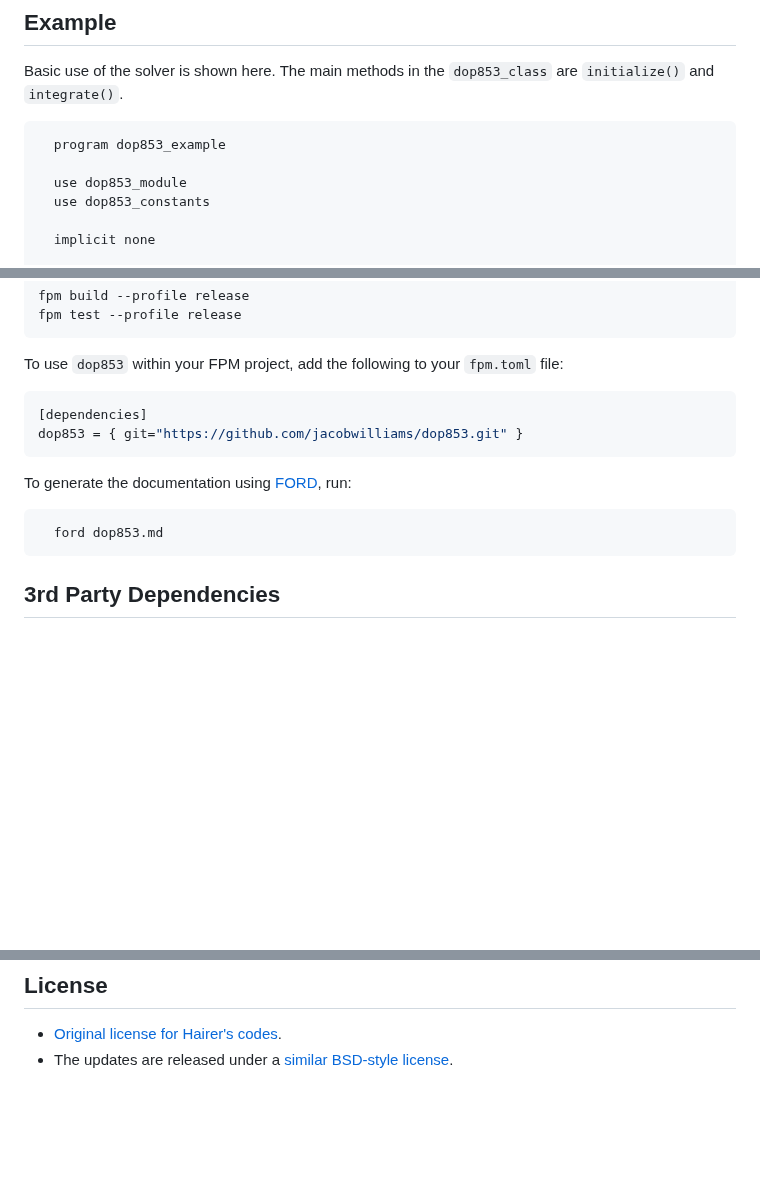
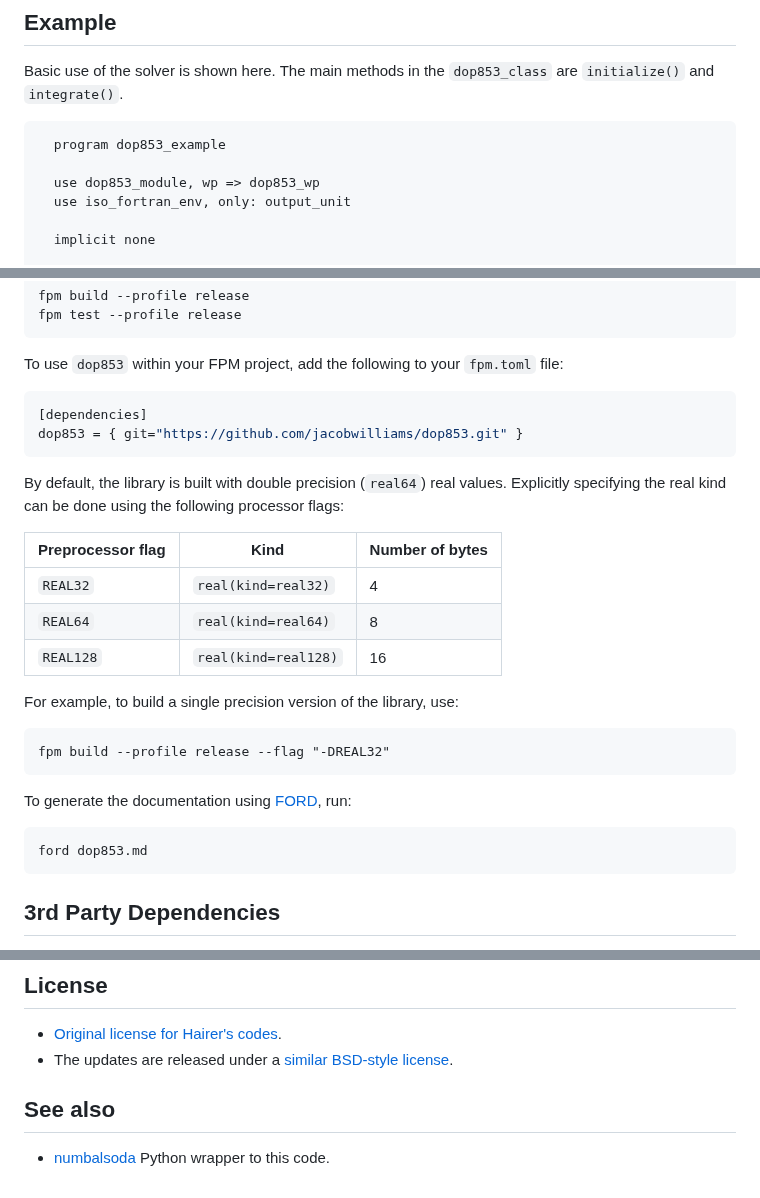
Before and after one commit to jacobwilliams/dop853, a Markdown page: README.md, 3 parts joined by grey strips. Drawn GitHub-style; blank space fills up the shorter version.

Commit message:
readme updates for recent updates

````diff
--- a/README.md
+++ b/README.md
@@ -19,8 +19,8 @@ Basic use of the solver is shown here. The main methods in the `dop853_class` ar
 ```fortran
   program dop853_example
 
-  use dop853_module
-  use dop853_constants
+  use dop853_module, wp => dop853_wp
+  use iso_fortran_env, only: output_unit
 
   implicit none
 
@@ -98,10 +98,24 @@ To use `dop853` within your FPM project, add the following to your `fpm.toml` fi
 dop853 = { git="https://github.com/jacobwilliams/dop853.git" }
 ```
 
+By default, the library is built with double precision (`real64`) real values. Explicitly specifying the real kind can be done using the following processor flags:
+
+Preprocessor flag | Kind  | Number of bytes
+----------------- | ----- | ---------------
+`REAL32`  | `real(kind=real32)`  | 4
+`REAL64`  | `real(kind=real64)`  | 8
+`REAL128` | `real(kind=real128)` | 16
+
+For example, to build a single precision version of the library, use:
+
+```
+fpm build --profile release --flag "-DREAL32"
+```
+
 To generate the documentation using [FORD](https://github.com/Fortran-FOSS-Programmers/ford), run:
 
 ```
-  ford dop853.md
+ford dop853.md
 ```
 
 ## 3rd Party Dependencies
@@ -124,3 +138,6 @@ The latest API documentation for the `master` branch can be found [here](https:/
 
 * [Original license for Hairer's codes](http://www.unige.ch/~hairer/prog/licence.txt).
 * The updates are released under a [similar BSD-style license](https://raw.githubusercontent.com/jacobwilliams/dop853/master/LICENSE).
+
+## See also
+* [numbalsoda](https://github.com/Nicholaswogan/numbalsoda) Python wrapper to this code.
````
